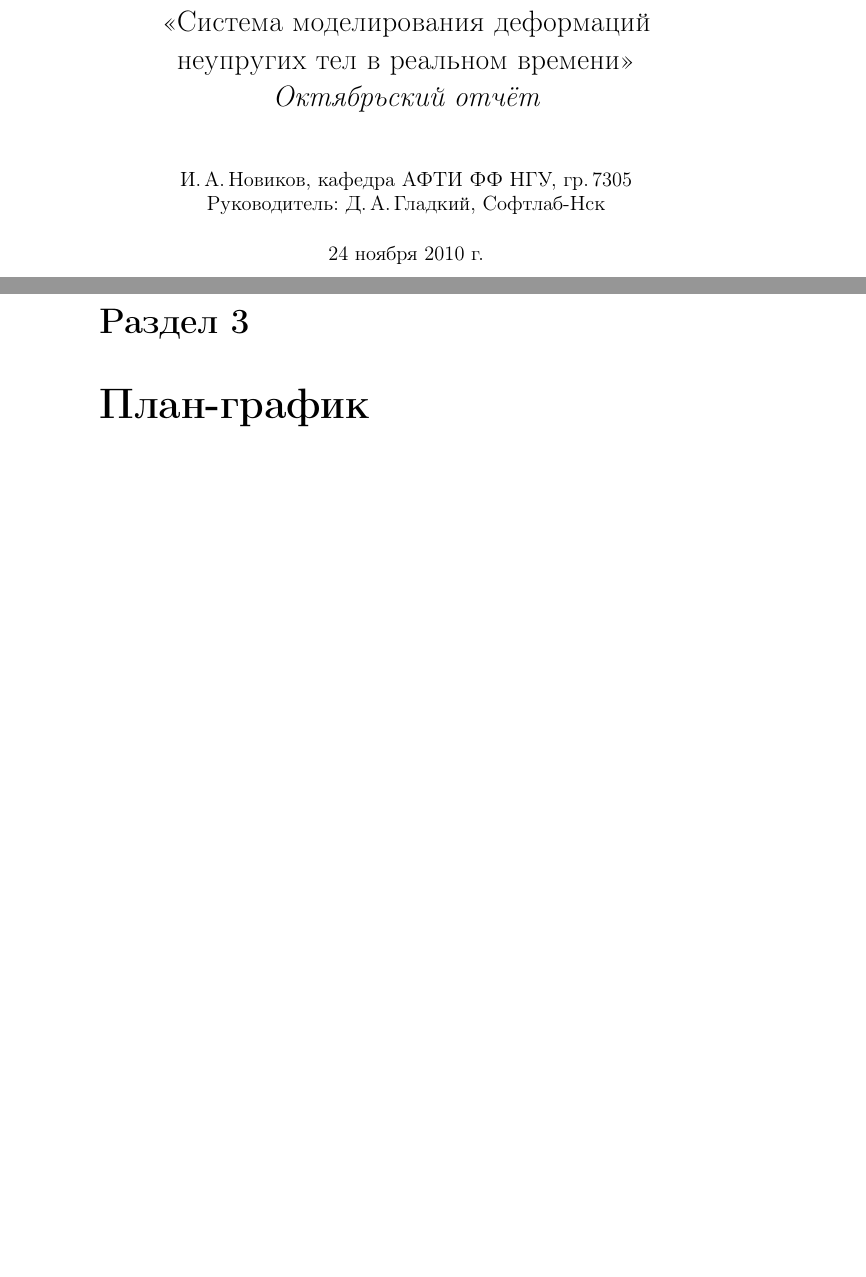
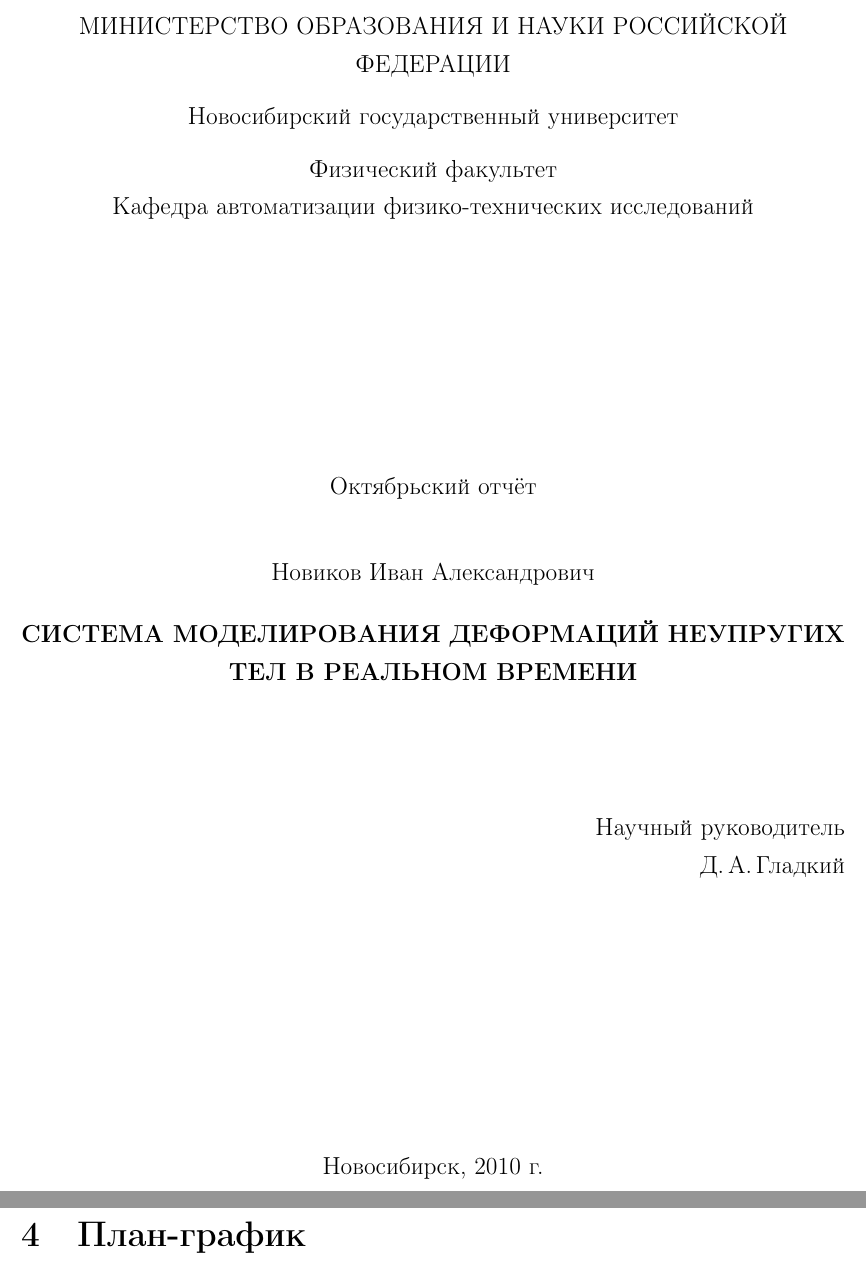
Before and after one commit to NIA/diploma, a LaTeX document (october_report/src/base.tex): two parts of pages 1 and 9 of 13 before the commit and two parts of pages 1 and 8 of 12 after it, joined at a grey line, cut at the place of the change, the shorter picture padded with empty space. Compiled offline with pdfLaTeX.

Commit message:
Оформление

```diff
--- a/october_report/src/base.tex
+++ b/october_report/src/base.tex
@@ -1,4 +1,4 @@
-\documentclass[a4paper,11pt]{report}
+\documentclass[a4paper, 14pt, titlepage]{extarticle}
   \usepackage{cmap}
   \usepackage[english,russian]{babel}
   \usepackage[utf8]{inputenc}
@@ -22,3 +25,47 @@
-  \title{<<Система моделирования деформаций неупругих тел в реальном времени>>\\\itshape Октябрьский отчёт}
+  \author{И.\,А.\,Новиков, кафедра АФТИ ФФ НГУ, гр.\,7305}
+  \title{Система моделирования деформаций неупругих тел в реальном времени}
+
 \begin{document}
-  \maketitle
+
+%----------------------- титульный лист ------------------------
+
+  \thispagestyle{empty}
+  \begin {center}
+  МИНИСТЕРСТВО ОБРАЗОВАНИЯ И НАУКИ РОССИЙСКОЙ ФЕДЕРАЦИИ
+
+  \vspace{0.3cm}
+
+  Новосибирский государственный университет
+
+  \vspace{0.3cm}
+
+  Физический факультет
+
+  Кафедра автоматизации физико-технических исследований
+
+  \vspace {5cm}
+
+  Октябрьский отчёт
+
+  \vspace {1cm}
+
+  Новиков Иван Александрович
+
+  \vspace {0.5cm}
+
+  \textbf{СИСТЕМА МОДЕЛИРОВАНИЯ ДЕФОРМАЦИЙ НЕУПРУГИХ ТЕЛ В РЕАЛЬНОМ ВРЕМЕНИ}
+
+  \vspace {2cm}
+
+  \begin{flushright}
+
+    Научный руководитель
+
+    Д.\,А.\,Гладкий
+
+  \end{flushright}
+
+  \vspace {5cm}
+
+  Новосибирск, 2010~г.
+  \end {center}
```
Also changed, not shown: october_report/src/base.tex (38 more changed lines), 1 other file. Lines whose indentation alone changed are shown as unchanged.
